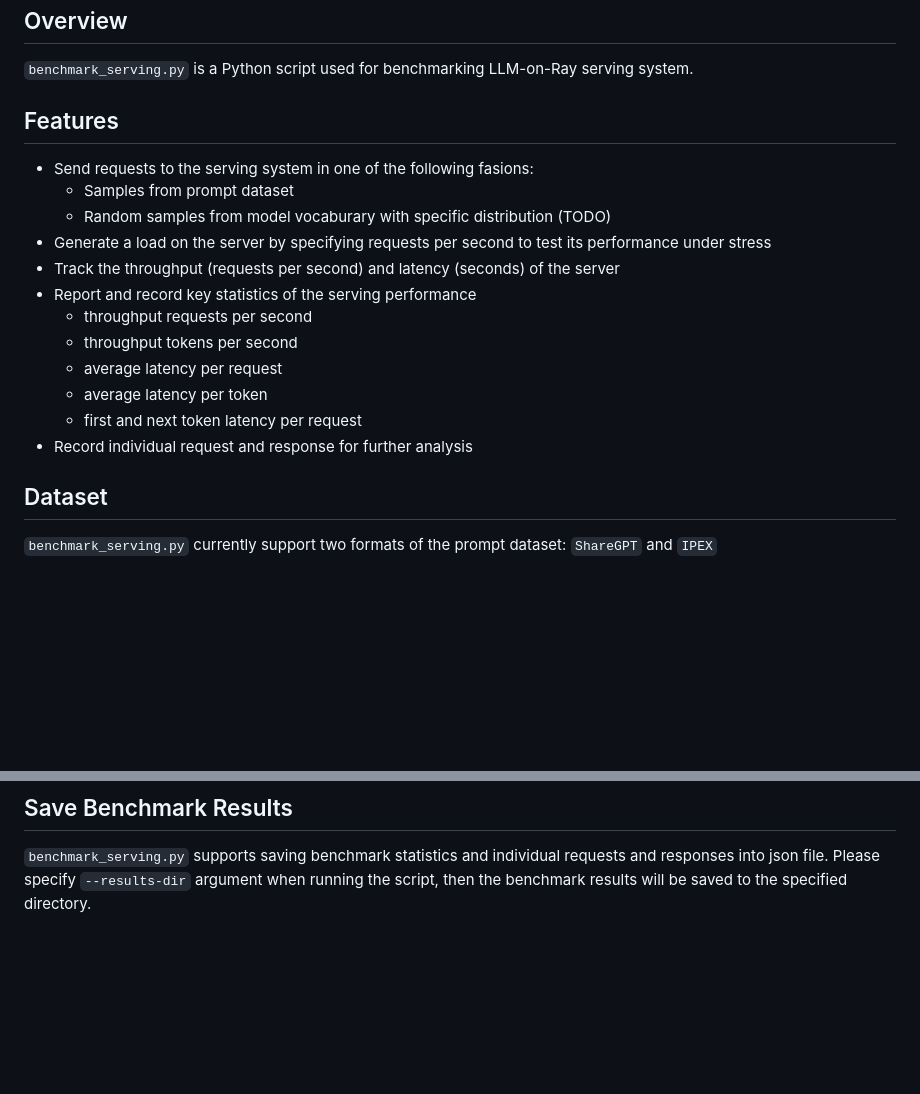
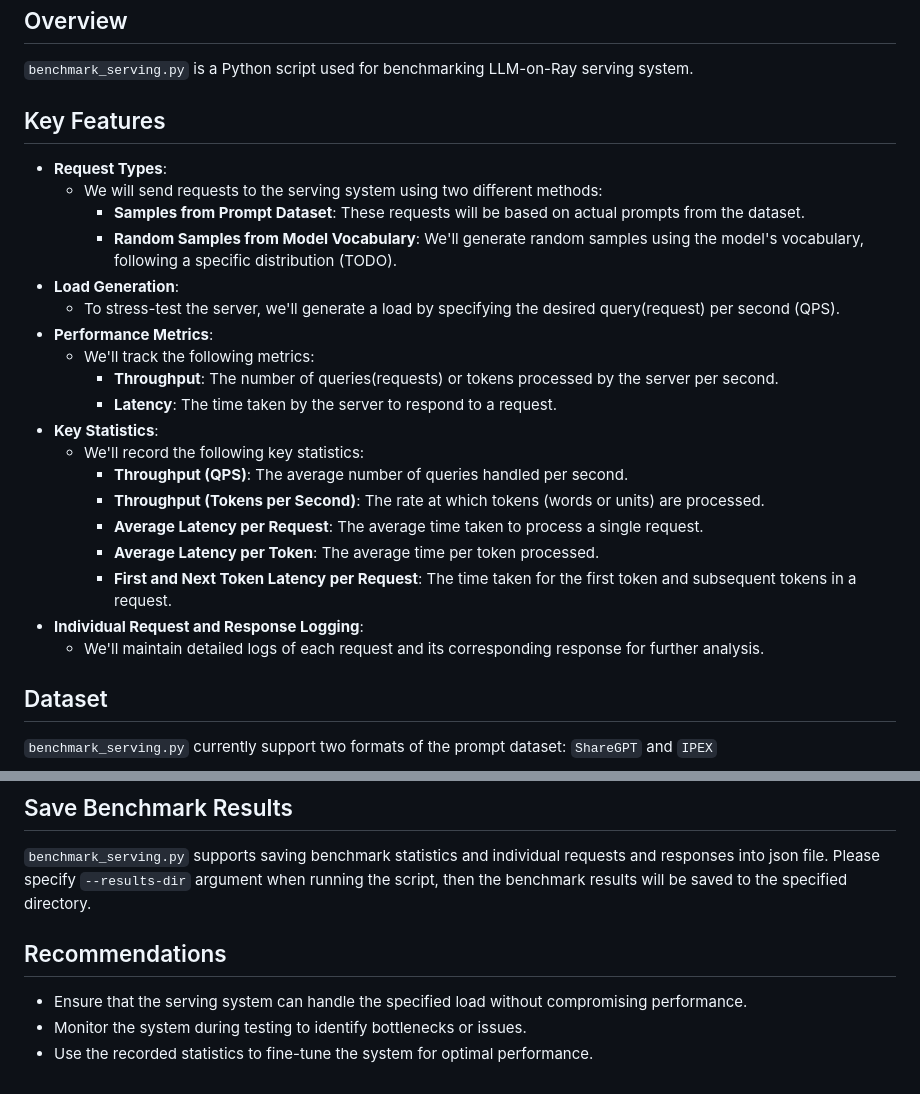
Before and after one commit to intel/llm-on-ray, a Markdown page: docs/benchmark.md, 2 parts joined by grey strips. GitHub-like rendering; blank space fills up the shorter version.

```diff
--- a/docs/benchmark.md
+++ b/docs/benchmark.md
@@ -4,20 +4,27 @@
 
 `benchmark_serving.py` is a Python script used for benchmarking LLM-on-Ray serving system.
 
-## Features
+## Key Features
 
-* Send requests to the serving system in one of the following fasions:
-    * Samples from prompt dataset
-    * Random samples from model vocaburary with specific distribution (TODO)
-* Generate a load on the server by specifying requests per second to test its performance under stress
-* Track the throughput (requests per second) and latency (seconds) of the server
-* Report and record key statistics of the serving performance
-    * throughput requests per second
-    * throughput tokens per second
-    * average latency per request
-    * average latency per token
-    * first and next token latency per request
-* Record individual request and response for further analysis
+* **Request Types**:
+   - We will send requests to the serving system using two different methods:
+     - **Samples from Prompt Dataset**: These requests will be based on actual prompts from the dataset.
+     - **Random Samples from Model Vocabulary**: We'll generate random samples using the model's vocabulary, following a specific distribution (TODO).
+* **Load Generation**:
+   - To stress-test the server, we'll generate a load by specifying the desired query(request) per second (QPS).
+* **Performance Metrics**:
+   - We'll track the following metrics:
+     - **Throughput**: The number of queries(requests) or tokens processed by the server per second.
+     - **Latency**: The time taken by the server to respond to a request.
+* **Key Statistics**:
+   - We'll record the following key statistics:
+     - **Throughput (QPS)**: The average number of queries handled per second.
+     - **Throughput (Tokens per Second)**: The rate at which tokens (words or units) are processed.
+     - **Average Latency per Request**: The average time taken to process a single request.
+     - **Average Latency per Token**: The average time per token processed.
+     - **First and Next Token Latency per Request**: The time taken for the first token and subsequent tokens in a request.
+* **Individual Request and Response Logging**:
+   - We'll maintain detailed logs of each request and its corresponding response for further analysis.
 
 ## Dataset
 
@@ -103,3 +110,8 @@ python benchmarks/benchmark_serving.py --help
 ## Save Benchmark Results
 
 `benchmark_serving.py` supports saving benchmark statistics and individual requests and responses into json file. Please specify `--results-dir` argument when running the script, then the benchmark results will be saved to the specified directory.
+
+## Recommendations
+- Ensure that the serving system can handle the specified load without compromising performance.
+- Monitor the system during testing to identify bottlenecks or issues.
+- Use the recorded statistics to fine-tune the system for optimal performance.
```
